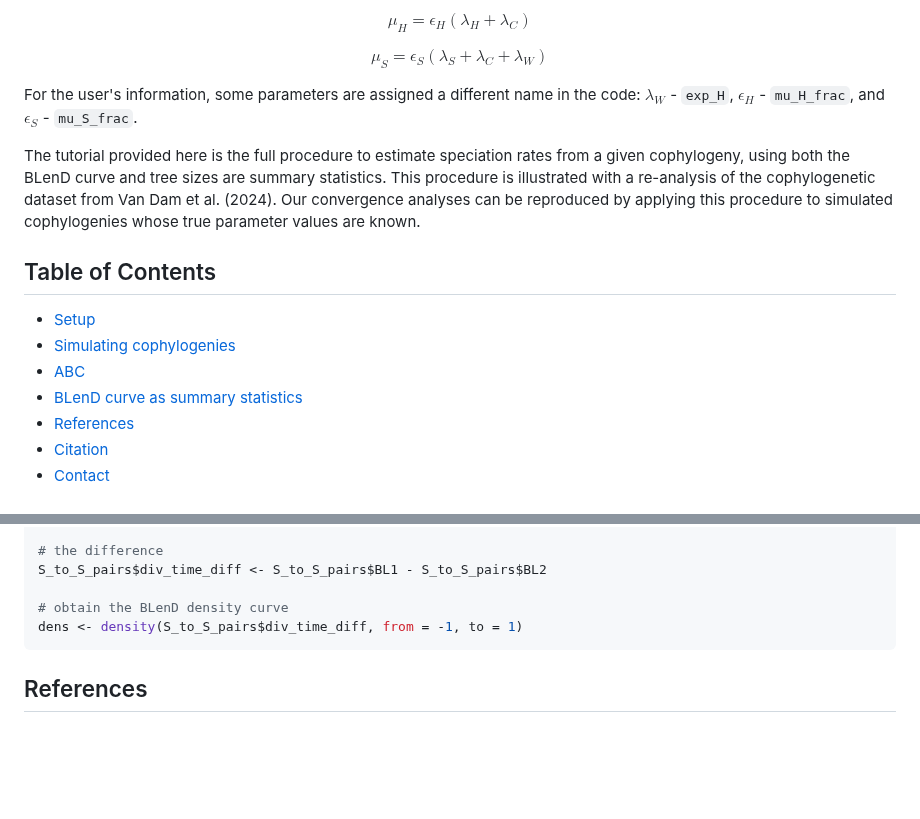
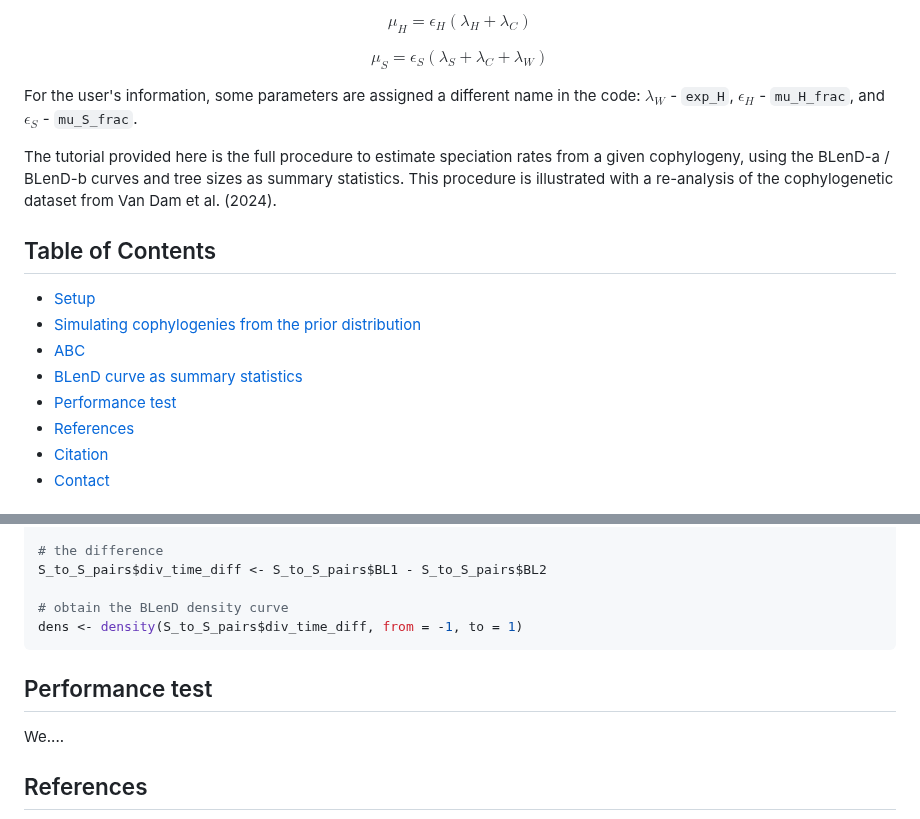
Before and after one commit to yichaozeng/cophy_ABC, a Markdown page: README.md, 2 parts joined by grey strips. GitHub-like rendering; blank space fills up the shorter version.

````diff
--- a/README.md
+++ b/README.md
@@ -13,13 +13,14 @@ $$
 
 For the user's information, some parameters are assigned a different name in the code: $\lambda_W$ - `exp_H`, $\epsilon_H$ - `mu_H_frac`, and $\epsilon_S$ - `mu_S_frac`.
 
-The tutorial provided here is the full procedure to estimate speciation rates from a given cophylogeny, using both the BLenD curve and tree sizes are summary statistics. This procedure is illustrated with a re-analysis of the cophylogenetic dataset from Van Dam et al. (2024). Our convergence analyses can be reproduced by applying this procedure to simulated cophylogenies whose true parameter values are known.
+The tutorial provided here is the full procedure to estimate speciation rates from a given cophylogeny, using the BLenD-a / BLenD-b curves and tree sizes as summary statistics. This procedure is illustrated with a re-analysis of the cophylogenetic dataset from Van Dam et al. (2024).
 
 ## Table of Contents
 - [Setup](#setup)
-- [Simulating cophylogenies](#simulating-cophylogenies)
+- [Simulating cophylogenies from the prior distribution](#simulating-cophylogenies)
 - [ABC](#abc)
 - [BLenD curve as summary statistics](#blend-curve-as-summary-statistics)
+- [Performance test](#performance-test)
 - [References](#references)
 - [Citation](#citation)
 - [Contact](#contact)
@@ -102,6 +103,9 @@ S_to_S_pairs$div_time_diff <- S_to_S_pairs$BL1 - S_to_S_pairs$BL2
 dens <- density(S_to_S_pairs$div_time_diff, from = -1, to = 1)
 ```
 
+## Performance test
+We....
+
 ## References
 Dismukes, W., & Heath, T. A. (2021). treeducken: An R package for simulating cophylogenetic systems. Methods in Ecology and Evolution, 12(8), 1358-1364.
 
````
